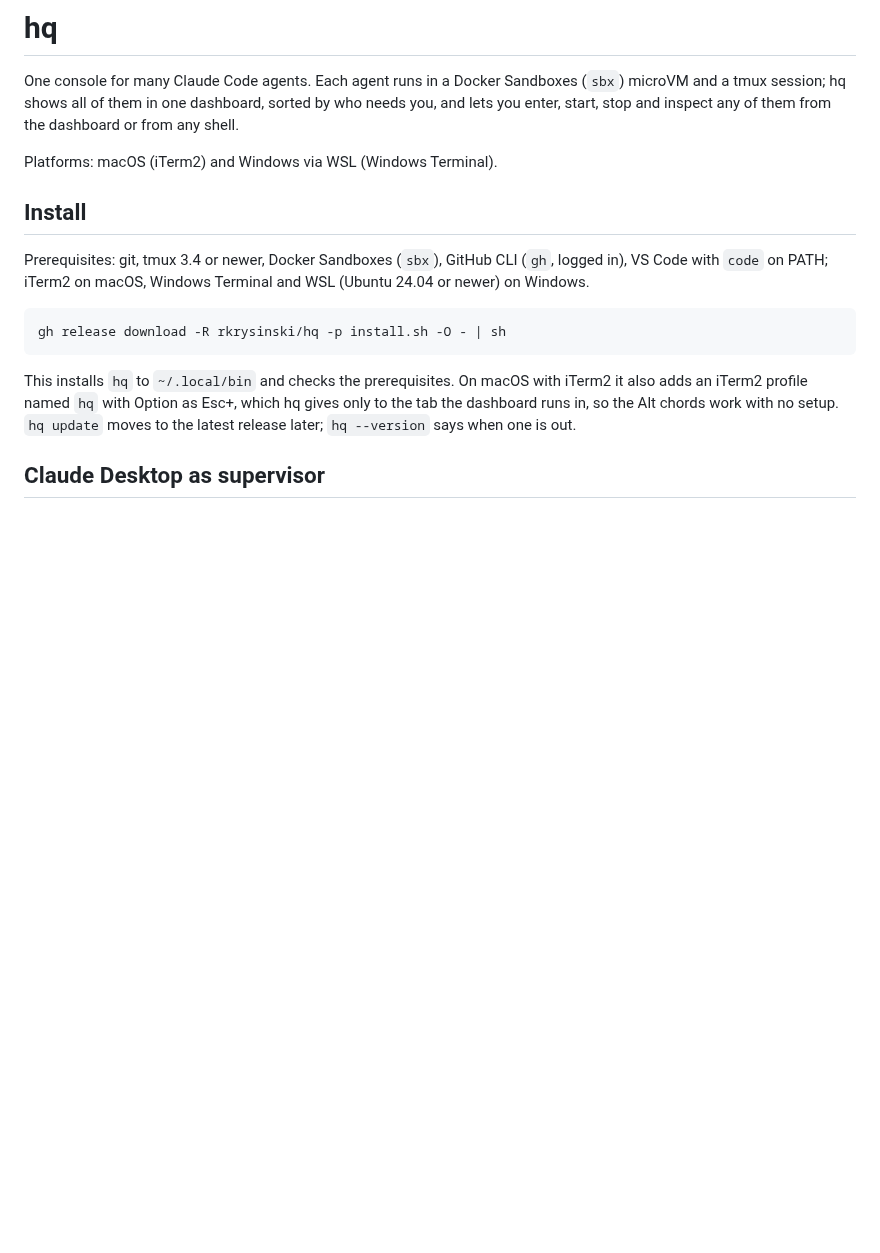
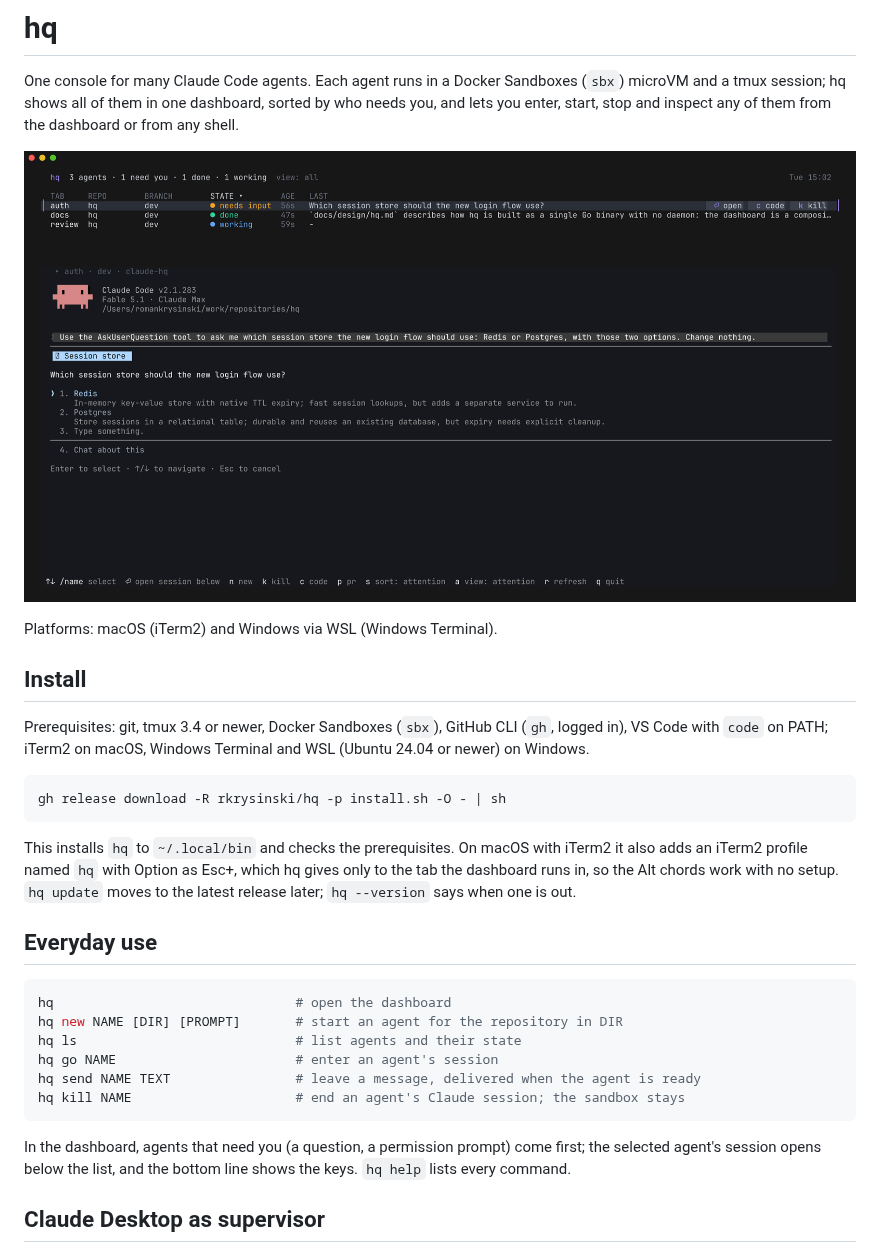
Before and after one commit to rkrysinski/hq, a Markdown page: README.md, the part around one of its changes. Drawn GitHub-style; pictures changed too: docs/images/dashboard.png (added); blank space fills up the shorter version.

````diff
--- a/README.md
+++ b/README.md
@@ -1,6 +1,8 @@
 # hq
 
 One console for many Claude Code agents. Each agent runs in a Docker Sandboxes (`sbx`) microVM and a tmux session; hq shows all of them in one dashboard, sorted by who needs you, and lets you enter, start, stop and inspect any of them from the dashboard or from any shell.
+
+![The hq dashboard: three agents, the one waiting for an answer on top, its session open below](docs/images/dashboard.png)
 
 Platforms: macOS (iTerm2) and Windows via WSL (Windows Terminal).
 
@@ -14,6 +16,19 @@ gh release download -R rkrysinski/hq -p install.sh -O - | sh
 
 This installs `hq` to `~/.local/bin` and checks the prerequisites. On macOS with iTerm2 it also adds an iTerm2 profile named `hq` with Option as Esc+, which hq gives only to the tab the dashboard runs in, so the Alt chords work with no setup. `hq update` moves to the latest release later; `hq --version` says when one is out.
 
+## Everyday use
+
+```bash
+hq                               # open the dashboard
+hq new NAME [DIR] [PROMPT]       # start an agent for the repository in DIR
+hq ls                            # list agents and their state
+hq go NAME                       # enter an agent's session
+hq send NAME TEXT                # leave a message, delivered when the agent is ready
+hq kill NAME                     # end an agent's Claude session; the sandbox stays
+```
+
+In the dashboard, agents that need you (a question, a permission prompt) come first; the selected agent's session opens below the list, and the bottom line shows the keys. `hq help` lists every command.
+
 ## Claude Desktop as supervisor
 
 Claude Desktop can start, watch and message your agents through hq's MCP tools (`new`, `list`, `read`, `wait`, `send`, `go`, `kill`). Set it up once, from the shell you run hq in (on Windows, in WSL):
````
Also changed, not shown: other parts of README.md (+2 -23 lines).
